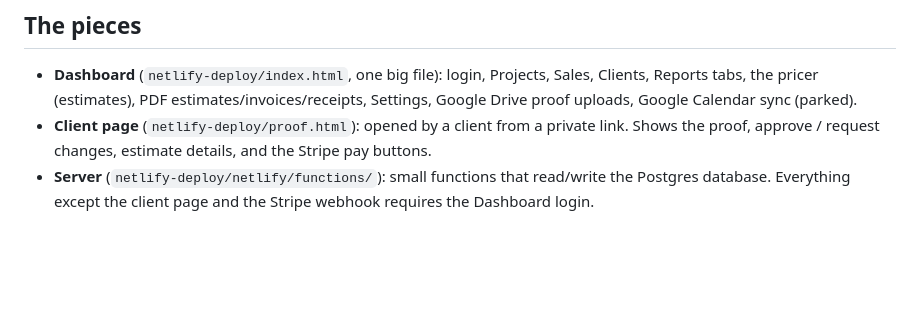
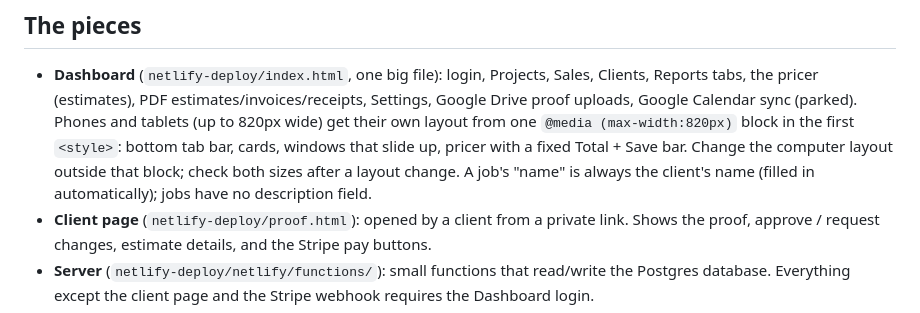
Before and after one commit to inkablestudios-app/inkable-dashboard, a Markdown page: APP_OVERVIEW.md, the part around the change. Drawn GitHub-style; blank space fills up the shorter version.

Commit message:
Overview: where the phone layout lives; job name = client name
Co-Authored-By: Claude Opus 5.5 <noreply@anthropic.com>
Claude-Session: https://claude.ai/code/session_01SsXTkomANiRuC5BgjHH11k

```diff
--- a/APP_OVERVIEW.md
+++ b/APP_OVERVIEW.md
@@ -6,6 +6,10 @@ Written after a read-through of v2.38 on 2026-10-16. Keep this updated when the
 - **Dashboard** (`netlify-deploy/index.html`, one big file): login, Projects, Sales, Clients, Reports tabs,
   the pricer (estimates), PDF estimates/invoices/receipts, Settings, Google Drive proof uploads,
   Google Calendar sync (parked).
+  Phones and tablets (up to 820px wide) get their own layout from one `@media (max-width:820px)` block
+  in the first `<style>`: bottom tab bar, cards, windows that slide up, pricer with a fixed Total + Save
+  bar. Change the computer layout outside that block; check both sizes after a layout change.
+  A job's "name" is always the client's name (filled in automatically); jobs have no description field.
 - **Client page** (`netlify-deploy/proof.html`): opened by a client from a private link. Shows the proof,
   approve / request changes, estimate details, and the Stripe pay buttons.
 - **Server** (`netlify-deploy/netlify/functions/`): small functions that read/write the Postgres database.
```
